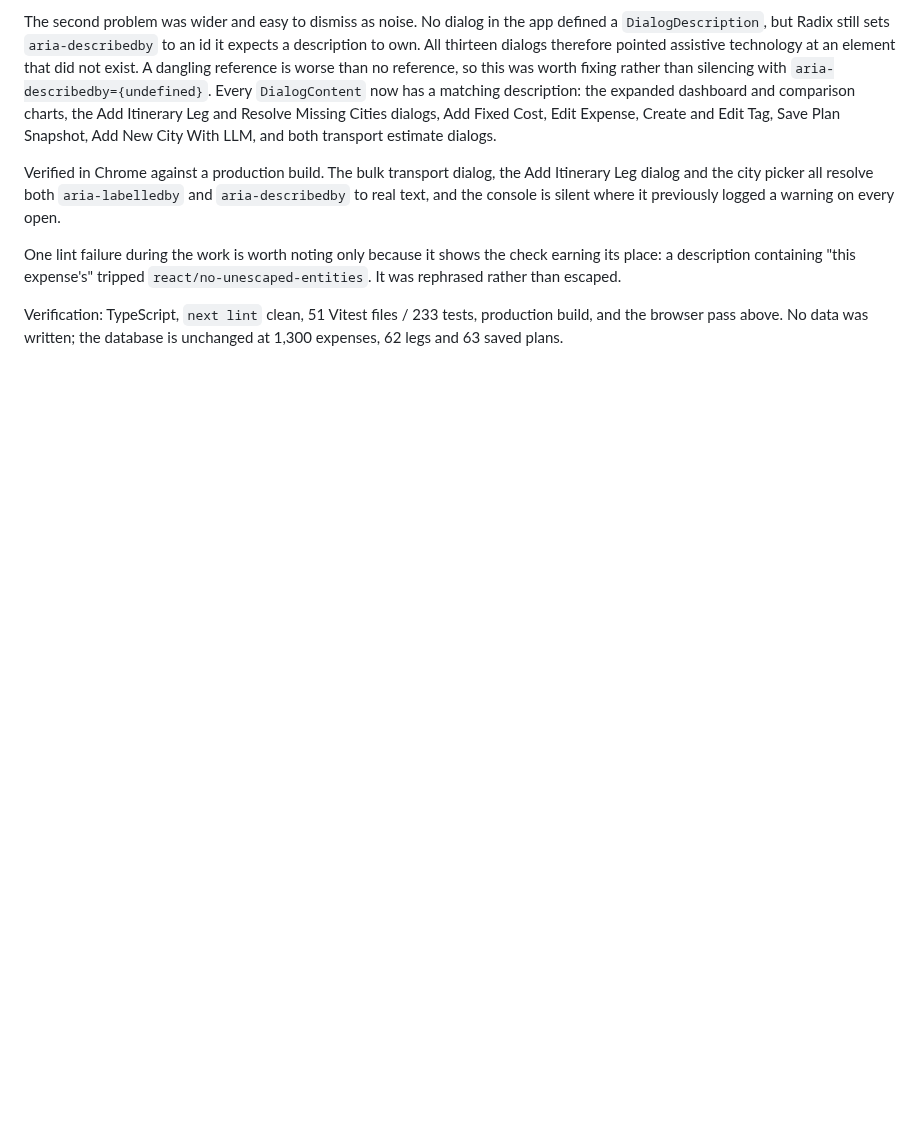
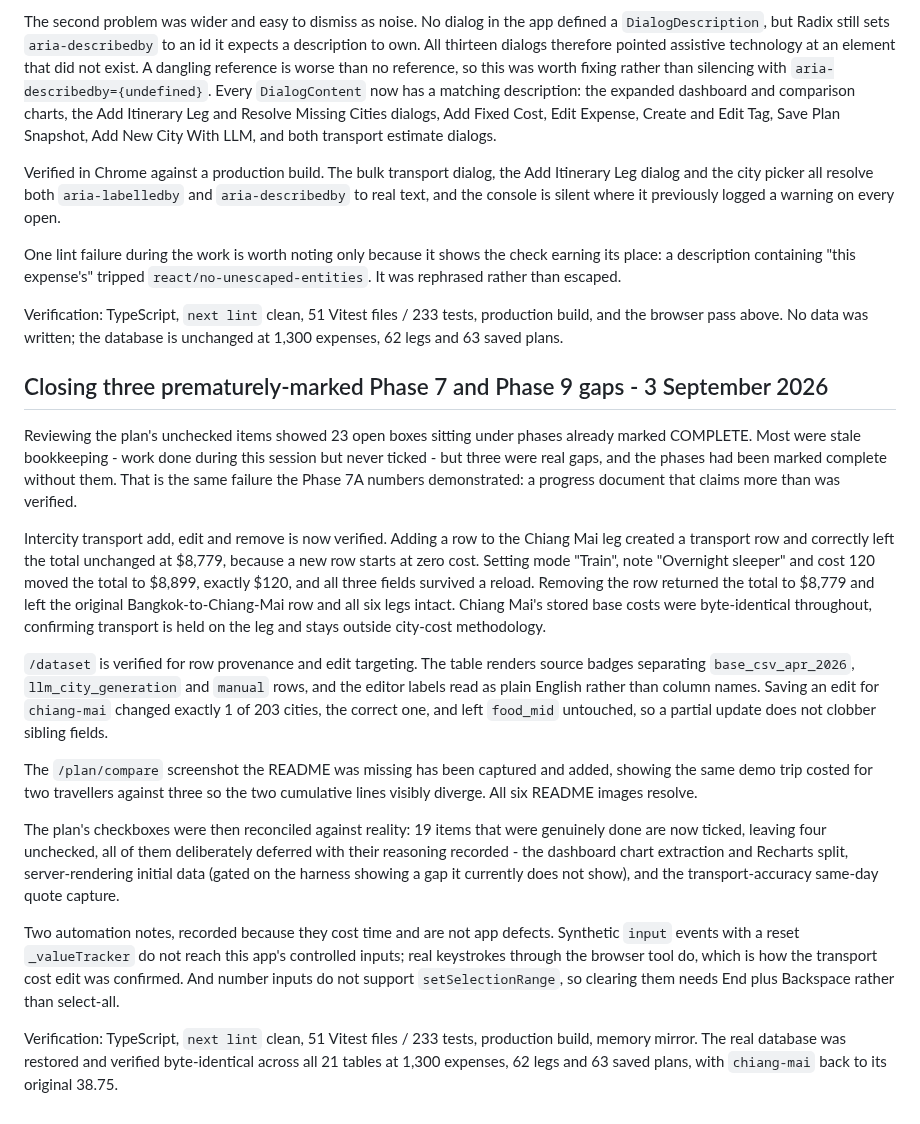
Before and after one commit to mwilczynska/holiday-spend, a Markdown page: LOG.md, the part around the change. GitHub-like rendering; blank space fills up the shorter version.

```diff
--- a/LOG.md
+++ b/LOG.md
@@ -1527,3 +1527,39 @@ containing "this expense's" tripped `react/no-unescaped-entities`. It was rephra
 
 Verification: TypeScript, `next lint` clean, 51 Vitest files / 233 tests, production build, and the browser pass
 above. No data was written; the database is unchanged at 1,300 expenses, 62 legs and 63 saved plans.
+
+## Closing three prematurely-marked Phase 7 and Phase 9 gaps - 3 September 2026
+
+Reviewing the plan's unchecked items showed 23 open boxes sitting under phases already marked COMPLETE. Most were
+stale bookkeeping - work done during this session but never ticked - but three were real gaps, and the phases had been
+marked complete without them. That is the same failure the Phase 7A numbers demonstrated: a progress document that
+claims more than was verified.
+
+Intercity transport add, edit and remove is now verified. Adding a row to the Chiang Mai leg created a transport row
+and correctly left the total unchanged at $8,779, because a new row starts at zero cost. Setting mode "Train", note
+"Overnight sleeper" and cost 120 moved the total to $8,899, exactly $120, and all three fields survived a reload.
+Removing the row returned the total to $8,779 and left the original Bangkok-to-Chiang-Mai row and all six legs
+intact. Chiang Mai's stored base costs were byte-identical throughout, confirming transport is held on the leg and
+stays outside city-cost methodology.
+
+`/dataset` is verified for row provenance and edit targeting. The table renders source badges separating
+`base_csv_apr_2026`, `llm_city_generation` and `manual` rows, and the editor labels read as plain English rather than
+column names. Saving an edit for `chiang-mai` changed exactly 1 of 203 cities, the correct one, and left `food_mid`
+untouched, so a partial update does not clobber sibling fields.
+
+The `/plan/compare` screenshot the README was missing has been captured and added, showing the same demo trip costed
+for two travellers against three so the two cumulative lines visibly diverge. All six README images resolve.
+
+The plan's checkboxes were then reconciled against reality: 19 items that were genuinely done are now ticked, leaving
+four unchecked, all of them deliberately deferred with their reasoning recorded - the dashboard chart extraction and
+Recharts split, server-rendering initial data (gated on the harness showing a gap it currently does not show), and
+the transport-accuracy same-day quote capture.
+
+Two automation notes, recorded because they cost time and are not app defects. Synthetic `input` events with a reset
+`_valueTracker` do not reach this app's controlled inputs; real keystrokes through the browser tool do, which is how
+the transport cost edit was confirmed. And number inputs do not support `setSelectionRange`, so clearing them needs
+End plus Backspace rather than select-all.
+
+Verification: TypeScript, `next lint` clean, 51 Vitest files / 233 tests, production build, memory mirror. The real
+database was restored and verified byte-identical across all 21 tables at 1,300 expenses, 62 legs and 63 saved plans,
+with `chiang-mai` back to its original 38.75.
```
Also changed, not shown: PLAN.md (+19 -19 lines), README.md (+4 -1 lines), docs/images/compare-plans.jpg (added).
